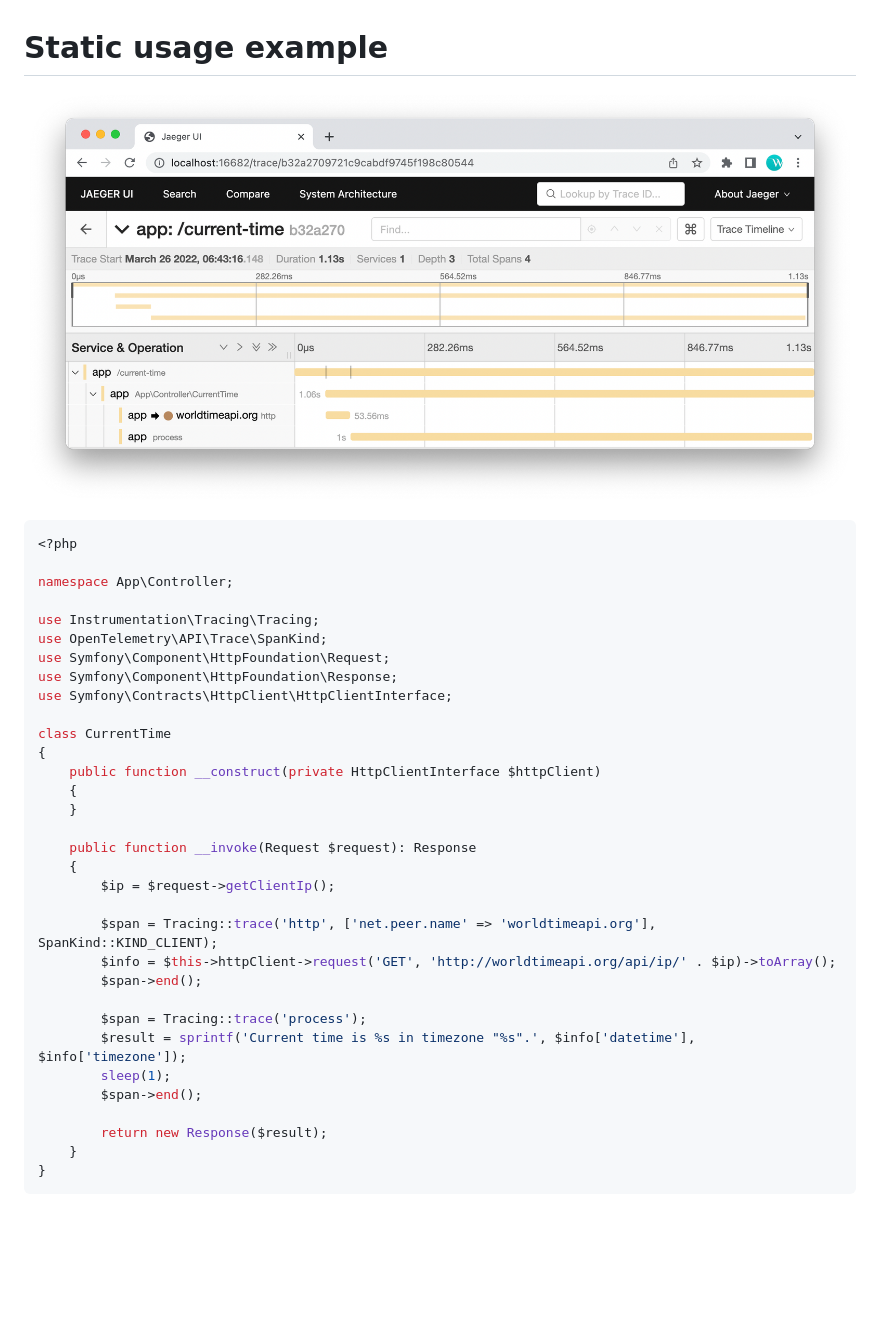
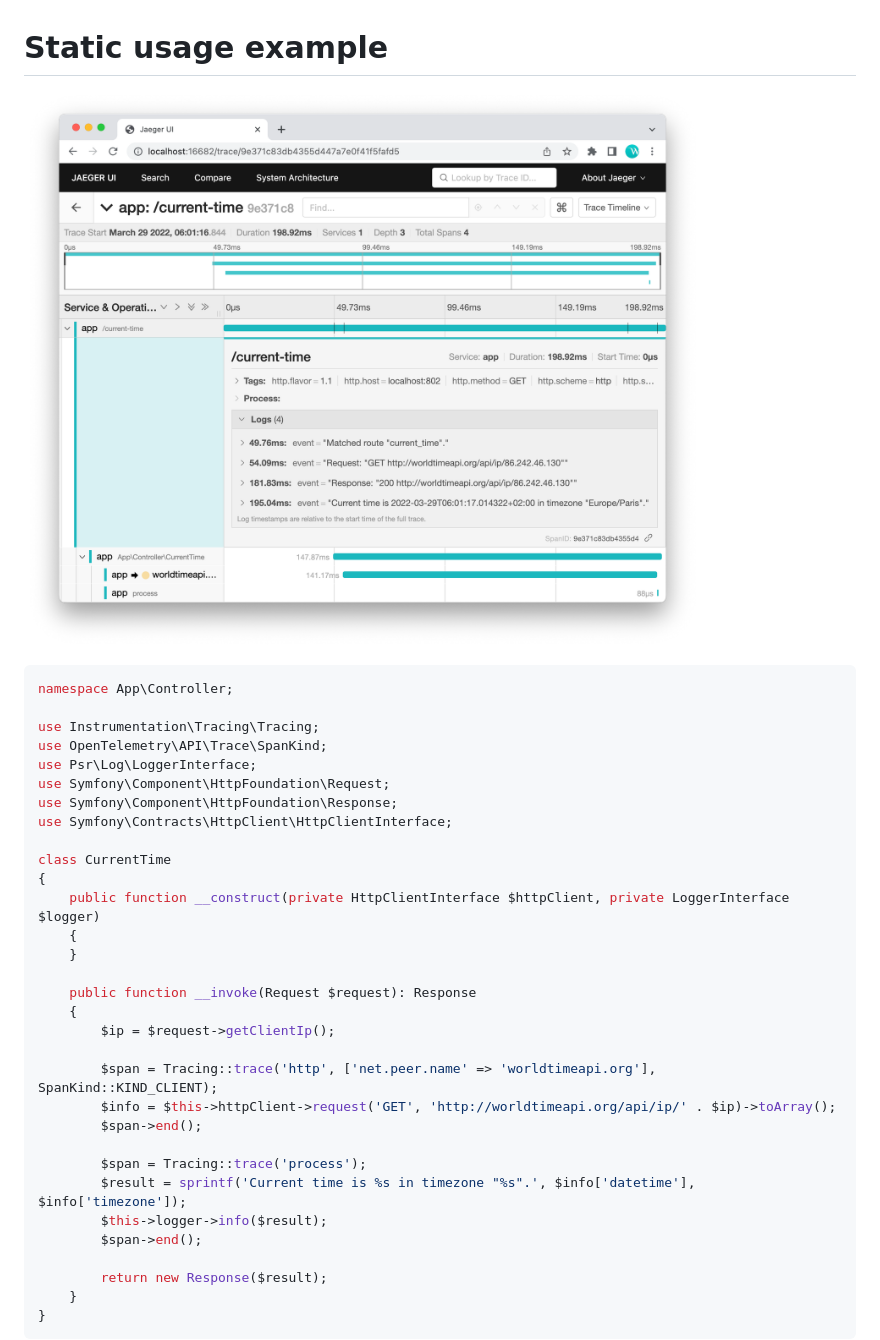
Before and after one commit to worldia/instrumentation-bundle, a Markdown page: docs/tracing/static-usage.md, the part around the change. Rendered like a GitHub page; pictures changed too: docs/tracing/examples/simple-trace.png; blank space fills up the shorter version.

Commit message:
improved simple tracing example

````diff
--- a/docs/tracing/static-usage.md
+++ b/docs/tracing/static-usage.md
@@ -3,19 +3,18 @@
 ![Jaeger](./examples/simple-trace.png)
 
 ```php
-<?php
-
 namespace App\Controller;
 
 use Instrumentation\Tracing\Tracing;
 use OpenTelemetry\API\Trace\SpanKind;
+use Psr\Log\LoggerInterface;
 use Symfony\Component\HttpFoundation\Request;
 use Symfony\Component\HttpFoundation\Response;
 use Symfony\Contracts\HttpClient\HttpClientInterface;
 
 class CurrentTime
 {
-    public function __construct(private HttpClientInterface $httpClient)
+    public function __construct(private HttpClientInterface $httpClient, private LoggerInterface $logger)
     {
     }
 
@@ -29,7 +28,7 @@ class CurrentTime
 
         $span = Tracing::trace('process');
         $result = sprintf('Current time is %s in timezone "%s".', $info['datetime'], $info['timezone']);
-        sleep(1);
+        $this->logger->info($result);
         $span->end();
 
         return new Response($result);
````
Also changed, not shown: docs/tracing/simple-trace.md (+3 -4 lines).
